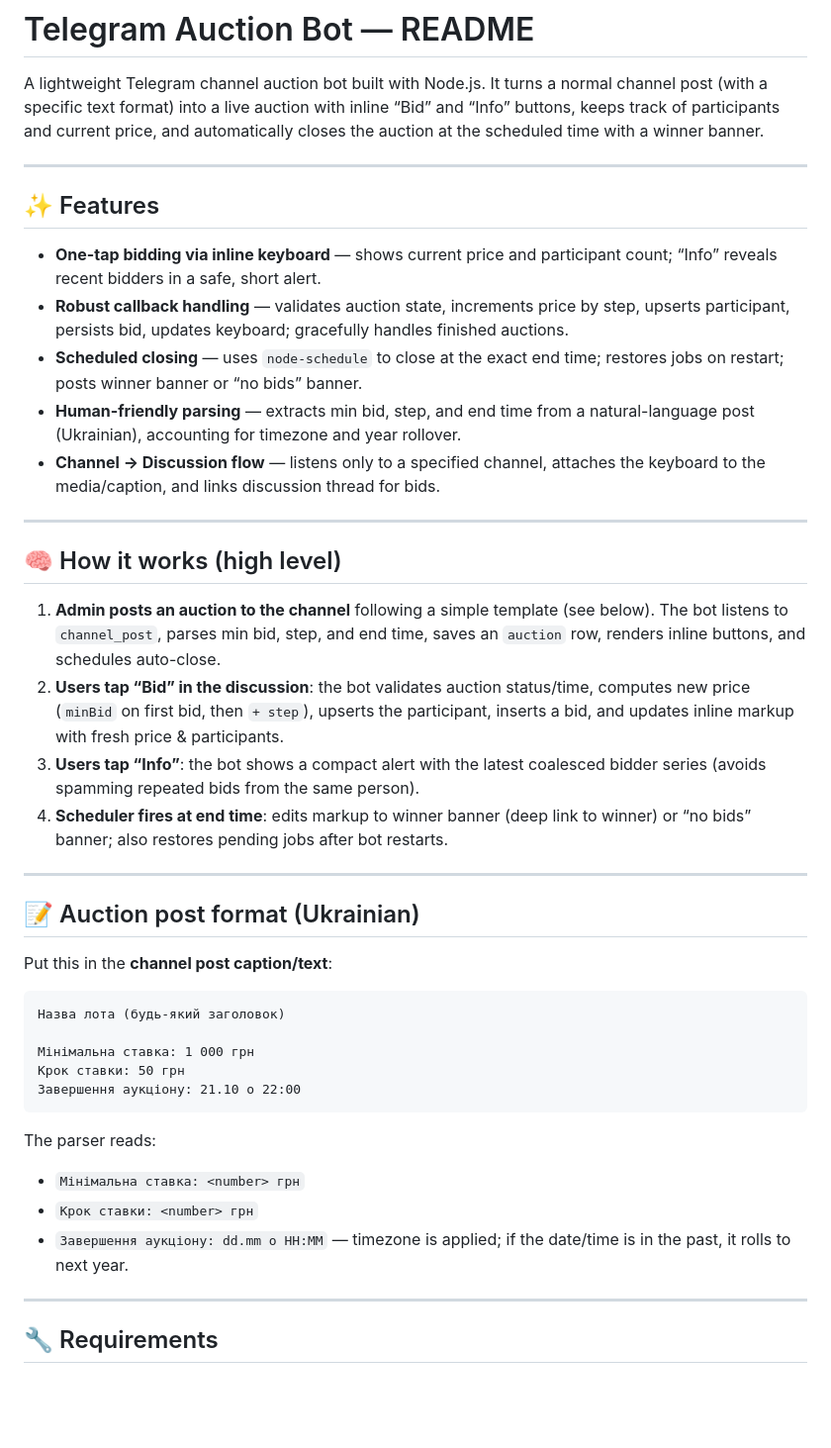
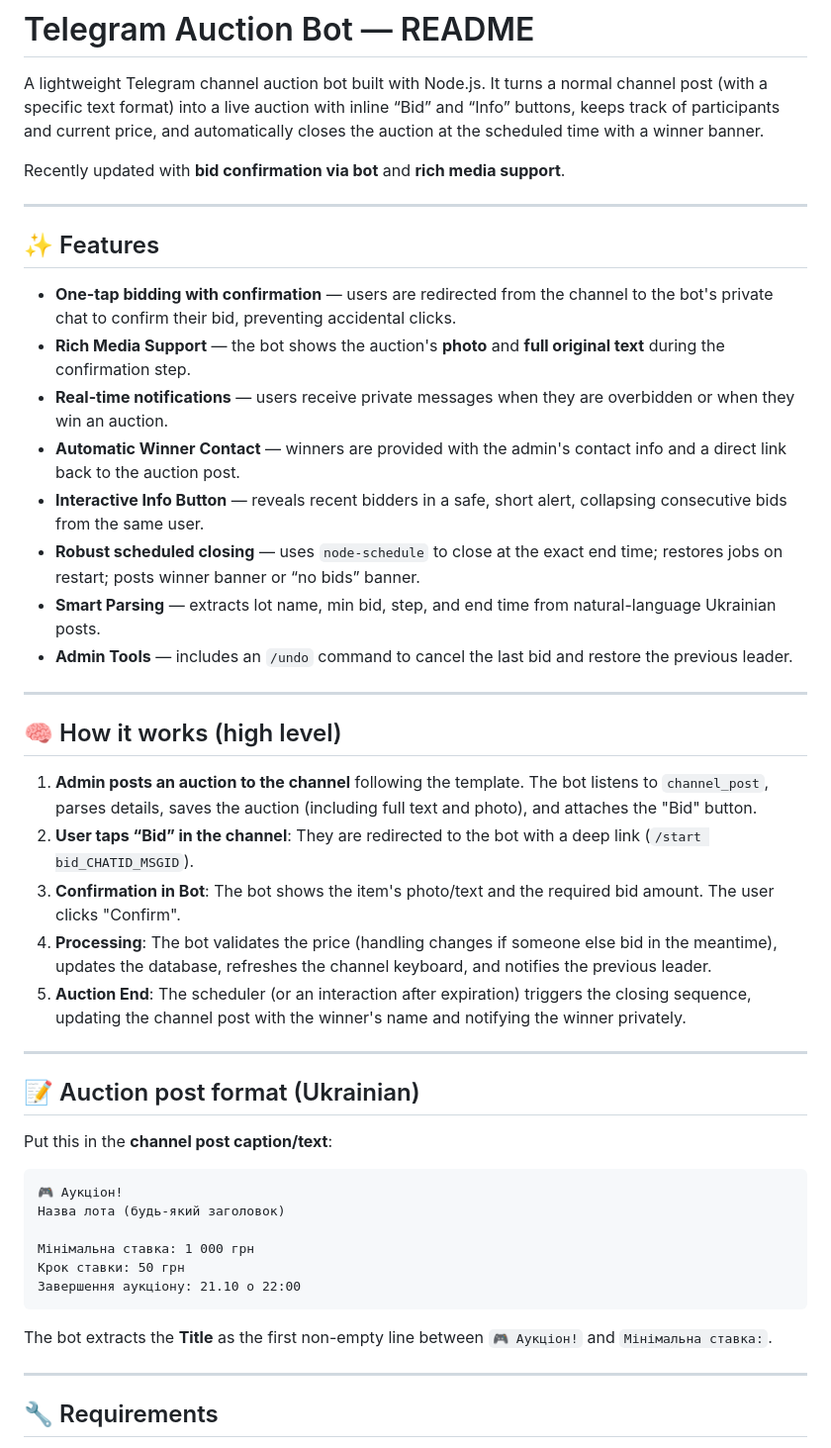
Before and after one commit to antoxa2584x/retro_auction_bot, a Markdown page: README.md, the part around one of its changes. Shown at 99% size. GitHub-like rendering; blank space fills up the shorter version.

````diff
--- a/README.md
+++ b/README.md
@@ -1,25 +1,31 @@
 # Telegram Auction Bot — README
 
 A lightweight Telegram channel auction bot built with Node.js. It turns a normal channel post (with a specific text format) into a live auction with inline “Bid” and “Info” buttons, keeps track of participants and current price, and automatically closes the auction at the scheduled time with a winner banner.
+
+Recently updated with **bid confirmation via bot** and **rich media support**.
 
 ---
 
 ## ✨ Features
 
-* **One-tap bidding via inline keyboard** — shows current price and participant count; “Info” reveals recent bidders in a safe, short alert.
-* **Robust callback handling** — validates auction state, increments price by step, upserts participant, persists bid, updates keyboard; gracefully handles finished auctions.
-* **Scheduled closing** — uses `node-schedule` to close at the exact end time; restores jobs on restart; posts winner banner or “no bids” banner.
-* **Human-friendly parsing** — extracts min bid, step, and end time from a natural-language post (Ukrainian), accounting for timezone and year rollover.
-* **Channel → Discussion flow** — listens only to a specified channel, attaches the keyboard to the media/caption, and links discussion thread for bids.
+* **One-tap bidding with confirmation** — users are redirected from the channel to the bot's private chat to confirm their bid, preventing accidental clicks.
+* **Rich Media Support** — the bot shows the auction's **photo** and **full original text** during the confirmation step.
+* **Real-time notifications** — users receive private messages when they are overbidden or when they win an auction.
+* **Automatic Winner Contact** — winners are provided with the admin's contact info and a direct link back to the auction post.
+* **Interactive Info Button** — reveals recent bidders in a safe, short alert, collapsing consecutive bids from the same user.
+* **Robust scheduled closing** — uses `node-schedule` to close at the exact end time; restores jobs on restart; posts winner banner or “no bids” banner.
+* **Smart Parsing** — extracts lot name, min bid, step, and end time from natural-language Ukrainian posts.
+* **Admin Tools** — includes an `/undo` command to cancel the last bid and restore the previous leader.
 
 ---
 
 ## 🧠 How it works (high level)
 
-1. **Admin posts an auction to the channel** following a simple template (see below). The bot listens to `channel_post`, parses min bid, step, and end time, saves an `auction` row, renders inline buttons, and schedules auto-close.
-2. **Users tap “Bid” in the discussion**: the bot validates auction status/time, computes new price (`minBid` on first bid, then `+ step`), upserts the participant, inserts a bid, and updates inline markup with fresh price & participants.
-3. **Users tap “Info”**: the bot shows a compact alert with the latest coalesced bidder series (avoids spamming repeated bids from the same person).
-4. **Scheduler fires at end time**: edits markup to winner banner (deep link to winner) or “no bids” banner; also restores pending jobs after bot restarts.
+1. **Admin posts an auction to the channel** following the template. The bot listens to `channel_post`, parses details, saves the auction (including full text and photo), and attaches the "Bid" button.
+2. **User taps “Bid” in the channel**: They are redirected to the bot with a deep link (`/start bid_CHATID_MSGID`).
+3. **Confirmation in Bot**: The bot shows the item's photo/text and the required bid amount. The user clicks "Confirm".
+4. **Processing**: The bot validates the price (handling changes if someone else bid in the meantime), updates the database, refreshes the channel keyboard, and notifies the previous leader.
+5. **Auction End**: The scheduler (or an interaction after expiration) triggers the closing sequence, updating the channel post with the winner's name and notifying the winner privately.
 
 ---
 
@@ -28,6 +34,7 @@ A lightweight Telegram channel auction bot built with Node.js. It turns a normal
 Put this in the **channel post caption/text**:
 
 ```
+🎮 Аукціон!
 Назва лота (будь-який заголовок)
 
 Мінімальна ставка: 1 000 грн
@@ -35,11 +42,7 @@ Put this in the **channel post caption/text**:
 Завершення аукціону: 21.10 о 22:00
 ```
 
-The parser reads:
-
-* `Мінімальна ставка: <number> грн`
-* `Крок ставки: <number> грн`
-* `Завершення аукціону: dd.mm о HH:MM` — timezone is applied; if the date/time is in the past, it rolls to next year.
+The bot extracts the **Title** as the first non-empty line between `🎮 Аукціон!` and `Мінімальна ставка:`.
 
 ---
 
````
Also changed, not shown: other parts of README.md (+30 -104 lines).
